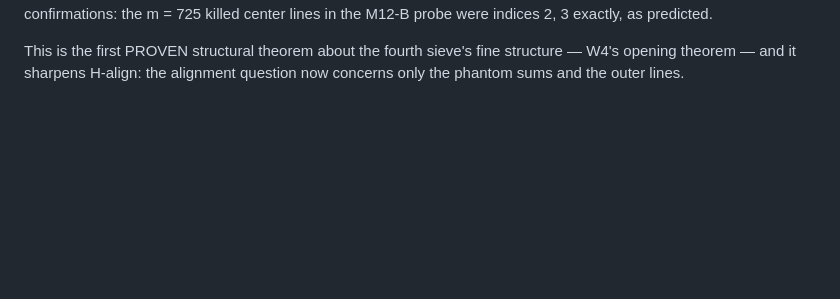
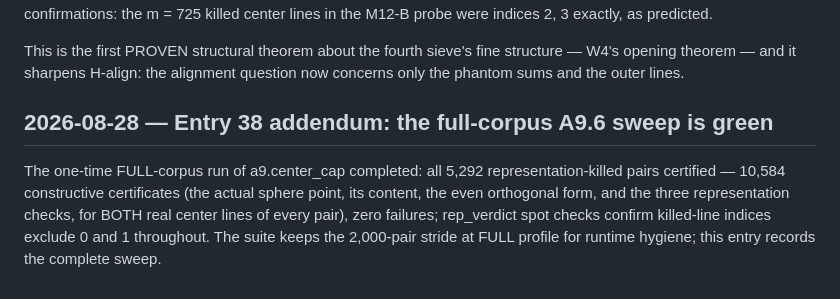
Before and after one commit to CosmicWill/magic-square-of-squares-3x3, a Markdown page: RESEARCH_LOG.md, the part around the change. GitHub-like rendering; blank space fills up the shorter version.

Commit message:
A9.6: full-corpus certificate sweep green — 10,584 certificates, zero failures (entry 38 addendum)
Co-Authored-By: Claude Fable 5 <noreply@anthropic.com>

```diff
--- a/RESEARCH_LOG.md
+++ b/RESEARCH_LOG.md
@@ -1595,3 +1595,14 @@ This is the first PROVEN structural theorem about the fourth
 sieve's fine structure — W4's opening theorem — and it sharpens
 H-align: the alignment question now concerns only the phantom
 sums and the outer lines.
+
+## 2026-08-28 — Entry 38 addendum: the full-corpus A9.6 sweep is green
+
+The one-time FULL-corpus run of a9.center_cap completed: all 5,292
+representation-killed pairs certified — 10,584 constructive
+certificates (the actual sphere point, its content, the even
+orthogonal form, and the three representation checks, for BOTH real
+center lines of every pair), zero failures; rep_verdict spot checks
+confirm killed-line indices exclude 0 and 1 throughout. The suite
+keeps the 2,000-pair stride at FULL profile for runtime hygiene;
+this entry records the complete sweep.
```
